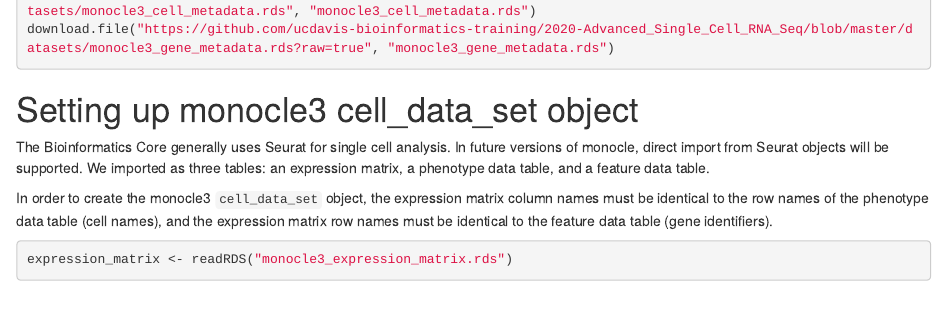
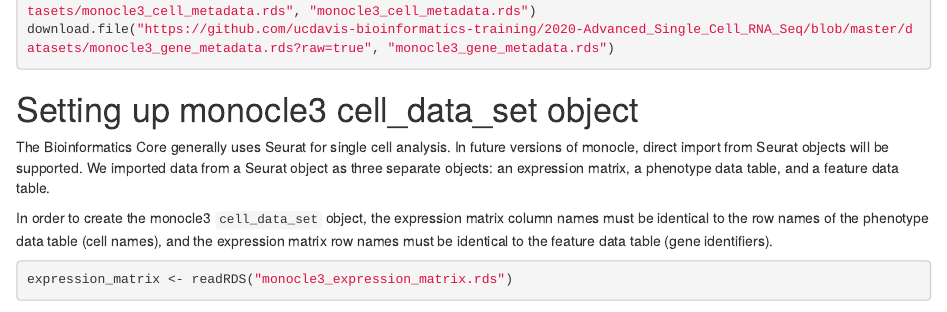
Before and after one commit to ucdavis-bioinformatics-training/2020-Advanced_Single_Cell_RNA_Seq, an R Markdown document (data_analysis/adv_scrnaseq_monocle.Rmd): the page in a window 1100 px wide, from 440 px down. Rendered offline with R 4.5, knitr and Pandoc, with nearby package versions; some code elsewhere in the file could not run offline.

Commit message:
typo fix

```diff
--- a/data_analysis/adv_scrnaseq_monocle.Rmd
+++ b/data_analysis/adv_scrnaseq_monocle.Rmd
@@ -22,7 +22,7 @@ download.file("https://github.com/ucdavis-bioinformatics-training/2020-Advanced_
 
 # Setting up monocle3 cell_data_set object
 
-The Bioinformatics Core generally uses Seurat for single cell analysis. In future versions of monocle, direct import from Seurat objects will be supported. We imported as three tables: an expression matrix, a phenotype data table, and a feature data table.
+The Bioinformatics Core generally uses Seurat for single cell analysis. In future versions of monocle, direct import from Seurat objects will be supported. We imported data from a Seurat object as three separate objects: an expression matrix, a phenotype data table, and a feature data table.
 
 In order to create the monocle3 `cell_data_set` object, the expression matrix column names must be identical to the row names of the phenotype data table (cell names), and the expression matrix row names must be identical to the feature data table (gene identifiers).
 
```
Also changed, not shown: data_analysis/adv_scrnaseq_monocle.md.
